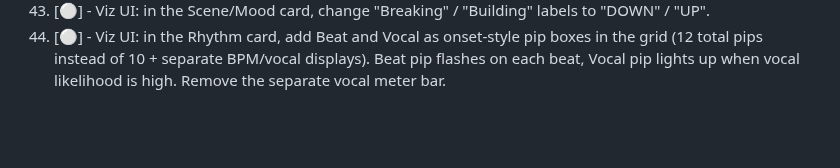
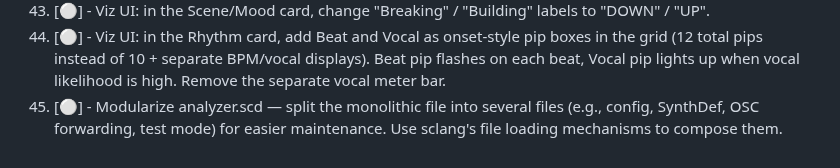
Before and after one commit to nitzanvolman/eden-music-analyzer-pi, a Markdown page: ROADMAP.md, the part around the change. GitHub-like rendering; blank space fills up the shorter version.

Commit message:
Add task 45: modularize analyzer.scd
Co-Authored-By: Claude Opus 4.6 (1M context) <noreply@anthropic.com>

```diff
--- a/ROADMAP.md
+++ b/ROADMAP.md
@@ -138,3 +138,4 @@ installed), how to tune, and Output Reference (what the reciever of the OSC mess
 42. [⚪] - Analyzer: fix BPM bug — BPM is constantly showing 1 or 2 instead of actual tempo. Investigate and fix the BeatTrack2 output or OSC forwarding in analyzer.scd.
 43. [⚪] - Viz UI: in the Scene/Mood card, change "Breaking" / "Building" labels to "DOWN" / "UP".
 44. [⚪] - Viz UI: in the Rhythm card, add Beat and Vocal as onset-style pip boxes in the grid (12 total pips instead of 10 + separate BPM/vocal displays). Beat pip flashes on each beat, Vocal pip lights up when vocal likelihood is high. Remove the separate vocal meter bar.
+45. [⚪] - Modularize analyzer.scd — split the monolithic file into several files (e.g., config, SynthDef, OSC forwarding, test mode) for easier maintenance. Use sclang's file loading mechanisms to compose them.
```
